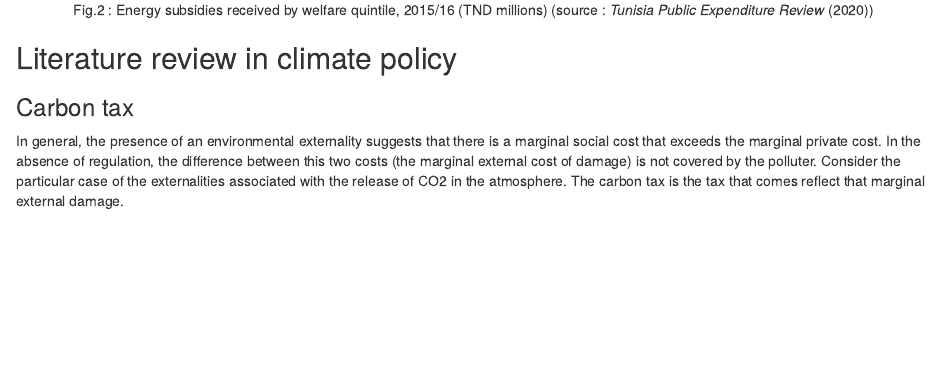
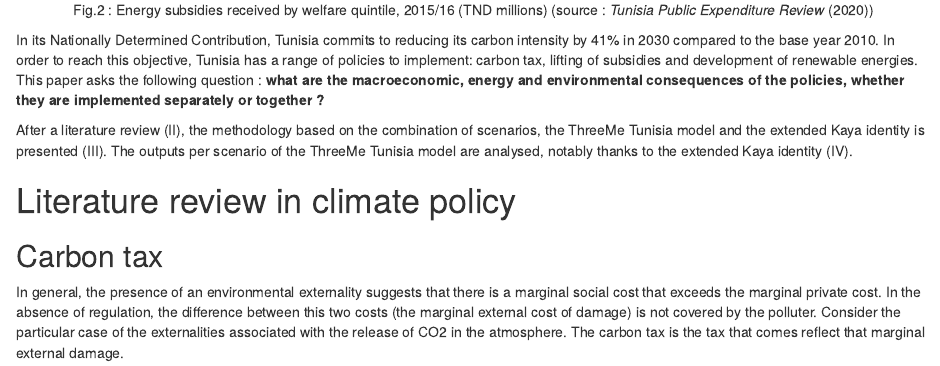
Before and after one commit to bijanvalilou/Projet-R, an R Markdown document (Modele ThreeMe Tunisie_Sequeira_Valilou_Wang.Rmd): the page in a window 1100 px wide, from 2540 px down before the commit and from 2460 px down after it, so that both start at the same text. Rendered offline with R 4.5, knitr and Pandoc, with nearby package versions.

Commit message:
Merge branch 'master' of https://github.com/bijanvalilou/Projet-R

```diff
--- a/Modele ThreeMe Tunisie_Sequeira_Valilou_Wang.Rmd
+++ b/Modele ThreeMe Tunisie_Sequeira_Valilou_Wang.Rmd
@@ -300,9 +298,13 @@ Fig.1 : Composition of fuel subsidies product (source : @tunisia2020)
 Fig.2 : Energy subsidies received by welfare quintile, 2015/16 (TND millions) (source : @tunisia2020)
 :::
 
-## Literature review in climate policy
+In its Nationally Determined Contribution, Tunisia commits to reducing its carbon intensity by 41% in 2030 compared to the base year 2010. In order to reach this objective, Tunisia has a range of policies to implement: carbon tax, lifting of subsidies and development of renewable energies. This paper asks the following question : **what are the macroeconomic, energy and environmental consequences of the policies, whether they are implemented separately or together ?**
 
-### Carbon tax
+After a literature review (II), the methodology based on the combination of scenarios, the ThreeMe Tunisia model and the extended Kaya identity is presented (III). The outputs per scenario of the ThreeMe Tunisia model are analysed, notably thanks to the extended Kaya identity (IV).
+
+# Literature review in climate policy
+
+## Carbon tax
 
 In general, the presence of an environmental externality suggests that there is a marginal social cost that exceeds the marginal private cost. In the absence of regulation, the difference between this two costs (the marginal external cost of damage) is not covered by the polluter. Consider the particular case of the externalities associated with the release of CO2 in the atmosphere. The carbon tax is the tax that comes reflect that marginal external damage.
 
```
Also changed, not shown: Modele ThreeMe Tunisie_Sequeira_Valilou_Wang.Rmd (8 more changed lines).
